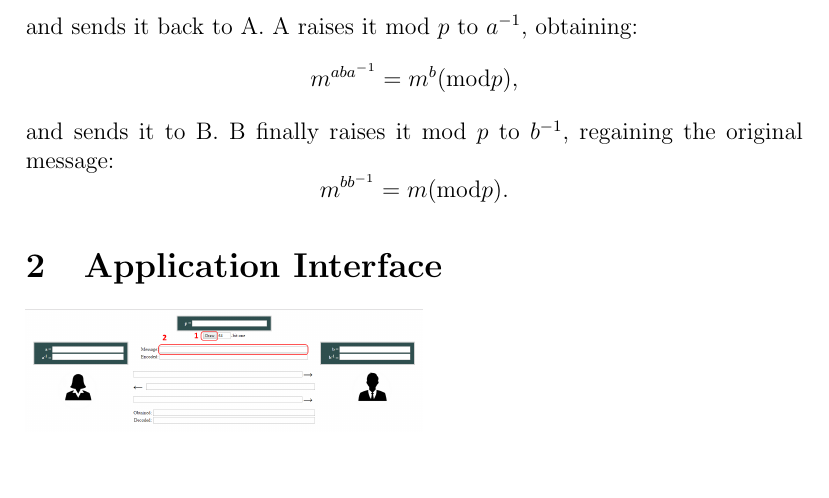
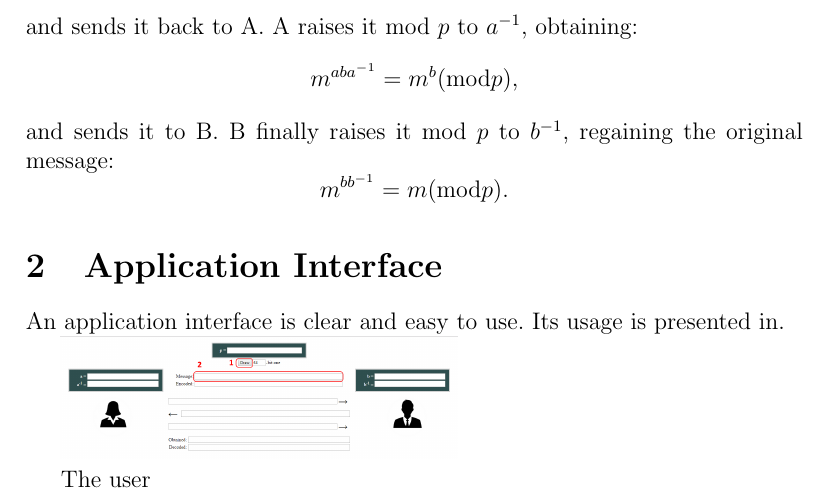
Before and after one commit to ballfollower/massey-omura, a LaTeX document (documentation/main.tex): part of the page, cut so that both start at the same text, the shorter picture padded with empty space. Compiled offline with pdfLaTeX; the source files are stored in an older character set and shown here as Unicode.

Commit message:
Drafted the section 'application interface'

```diff
--- a/documentation/main.tex
+++ b/documentation/main.tex
@@ -22,7 +22,10 @@
 The message transport works as follows. A raises the message $m$ to the power $a$ mod $p$ and sends the result to B. B then raises it mod $p$ to $b$, obtaining: \[m^{ab} (\text{mod} p)\text{,}\] and sends it back to A. A raises it mod $p$ to $a^{-1}$, obtaining: \[m^{aba^{-1}}=m^b (\text{mod} p)\text{,}\] and sends it to B. B finally raises it mod $p$ to $b^{-1}$, regaining the original message: \[m^{bb^{-1}}=m (\text{mod} p)\text{.}\]
 
 \section{Application Interface}
+An application interface is clear and easy to use. Its usage is presented in.
 
 \includegraphics[width=7cm]{../graphics/screenshot commented.png}
 
+The user
+
 \end{document}
```
